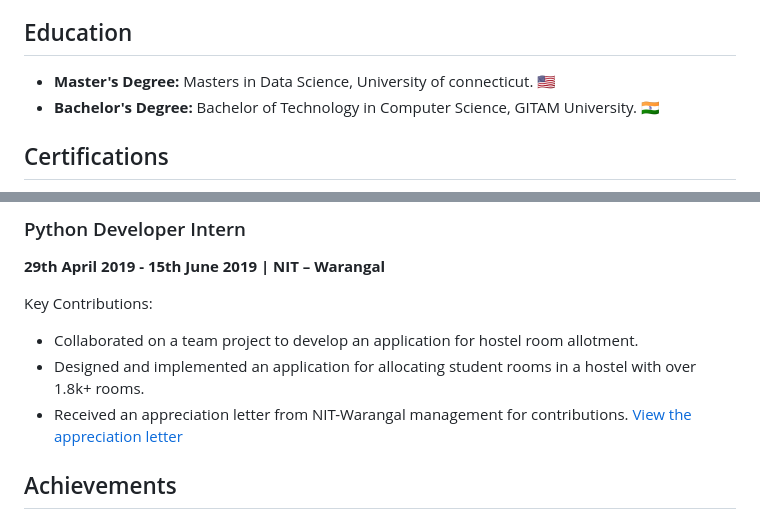
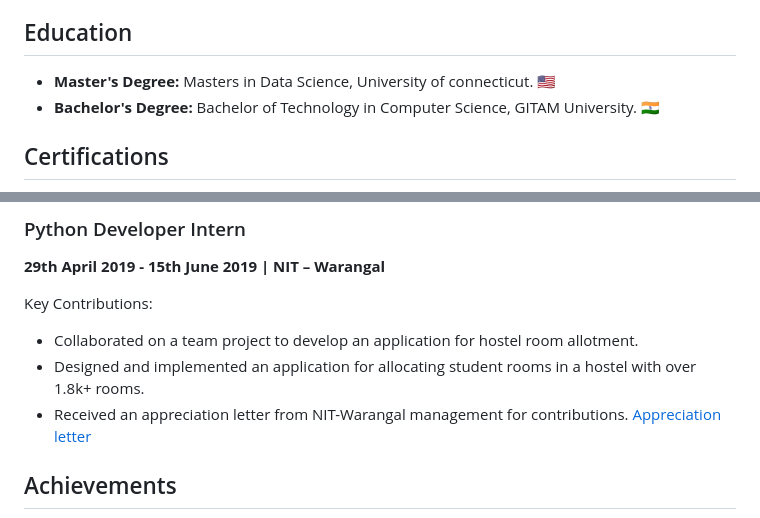
Before and after one commit to lohitmarla-uconn/lohitmalra-uconn.github.io, a Markdown page: README.md, 2 parts joined by grey strips. Rendered like a GitHub page.

```diff
--- a/README.md
+++ b/README.md
@@ -9,7 +9,7 @@ Welcome to my GitHub portfolio! I am Lohit Marla, a data science master's studen
 </div>
 
 ## Education
-- **Master's Degree:** Masters in Data Science, University of connecticut. :us:
+- **Master's Degree:** Masters in Data Science, University of connecticut. 🇺🇸
 - **Bachelor's Degree:** Bachelor of Technology in Computer Science, GITAM University. 🇮🇳
 
 ## Certifications
@@ -57,7 +57,7 @@ Key Contributions:
 - Collaborated on a team project to develop an application for hostel room allotment.
 - Designed and implemented an application for allocating student rooms in a hostel with over 1.8k+ rooms.
 - Received an appreciation letter from NIT-Warangal management for contributions.
-  [View the appreciation letter](https://drive.google.com/file/d/1j_vKxuxp-iJYlkDnsdLnVcl52eJjKNLv/view?usp=sharing)
+  [Appreciation letter](https://drive.google.com/file/d/1j_vKxuxp-iJYlkDnsdLnVcl52eJjKNLv/view?usp=sharing)
 
 ## Achievements
 - Bronze Medal: Week Code 8, World Code Sprint 13 (HackerRank) 🥉🥉
```
